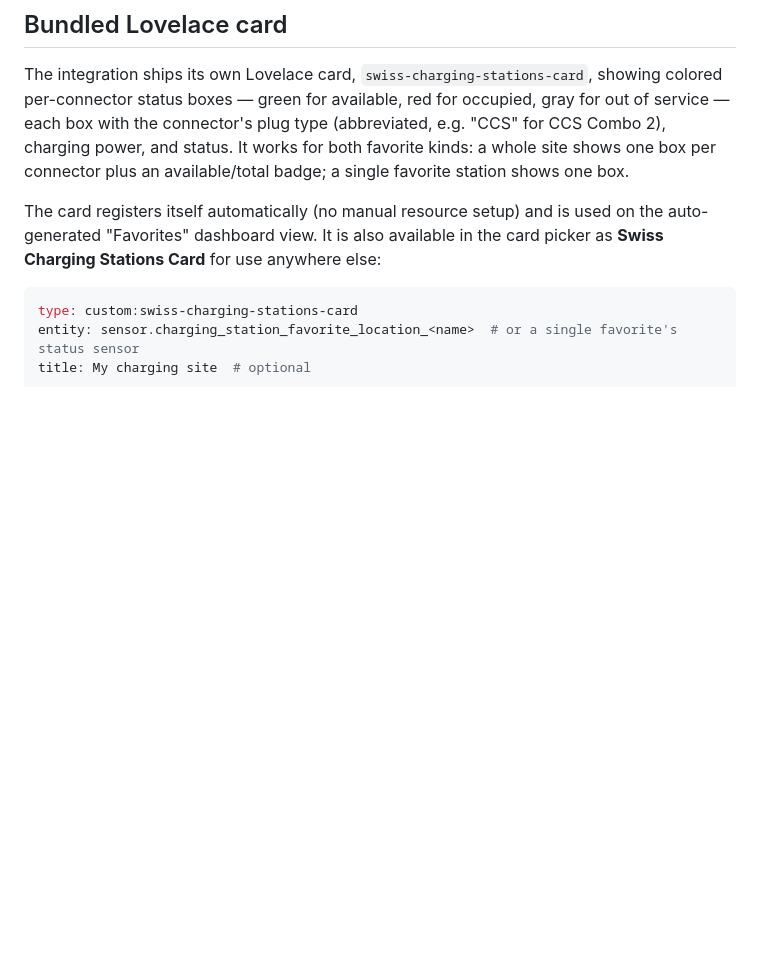
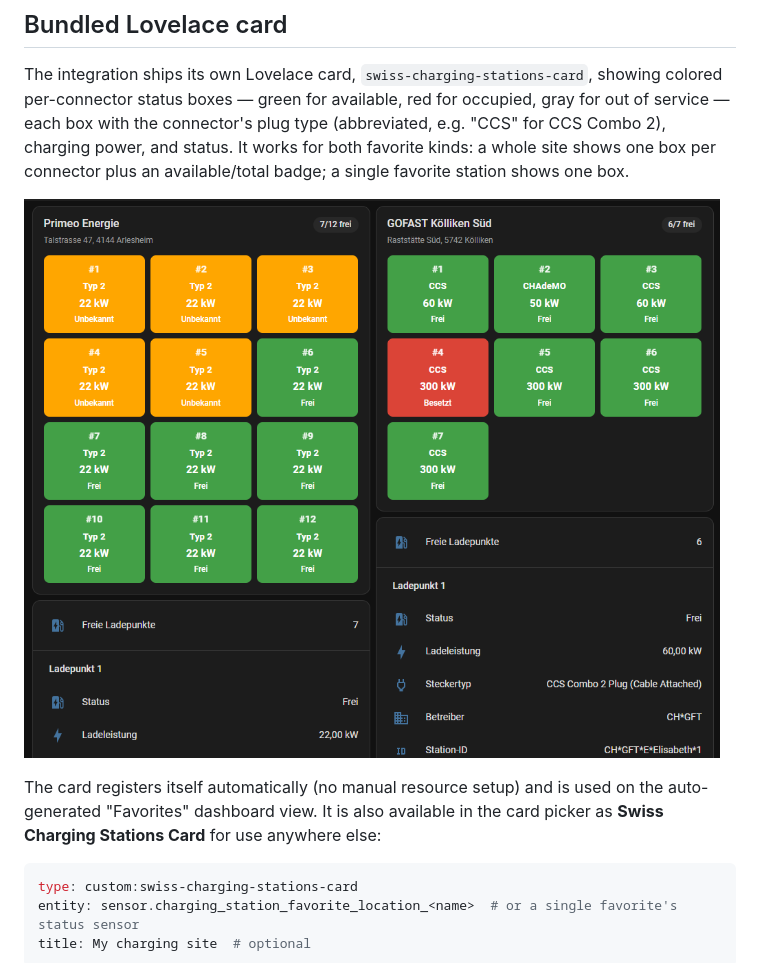
Before and after one commit to prusuino/ha_swiss_charging_stations, a Markdown page: README.md, the part around the change. Drawn GitHub-style; pictures changed too: docs/card-example.png (added); blank space fills up the shorter version.

Commit message:
Add card screenshot to README

````diff
--- a/README.md
+++ b/README.md
@@ -61,6 +61,8 @@ All favorite entities refresh live (every 5 minutes), independent of any radius
 
 The integration ships its own Lovelace card, `swiss-charging-stations-card`, showing colored per-connector status boxes — green for available, red for occupied, gray for out of service — each box with the connector's plug type (abbreviated, e.g. "CCS" for CCS Combo 2), charging power, and status. It works for both favorite kinds: a whole site shows one box per connector plus an available/total badge; a single favorite station shows one box.
 
+![Two favorite sites shown with the bundled card (status boxes per connector) above the auto-generated entities list](docs/card-example.png)
+
 The card registers itself automatically (no manual resource setup) and is used on the auto-generated "Favorites" dashboard view. It is also available in the card picker as **Swiss Charging Stations Card** for use anywhere else:
 
 ```yaml
````
